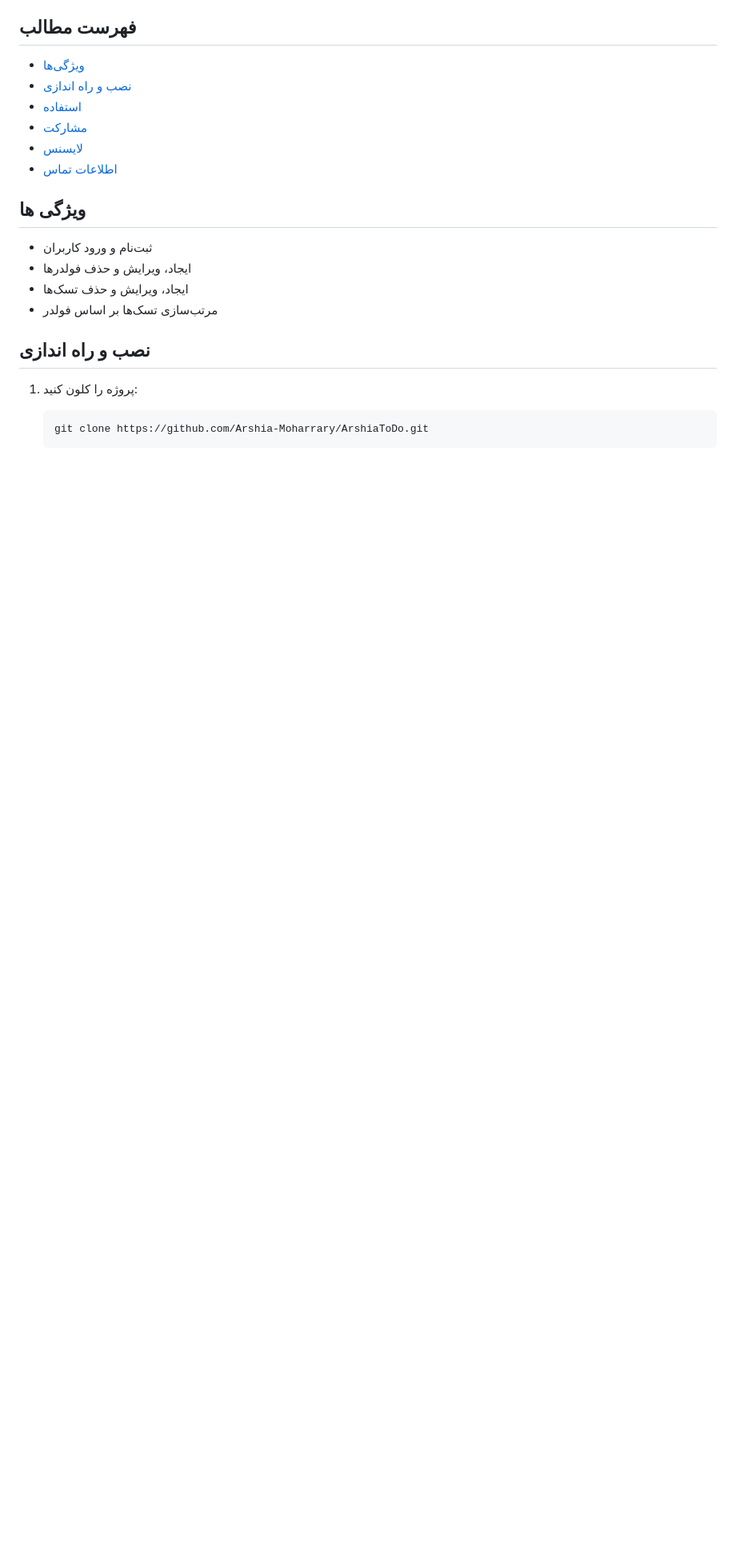
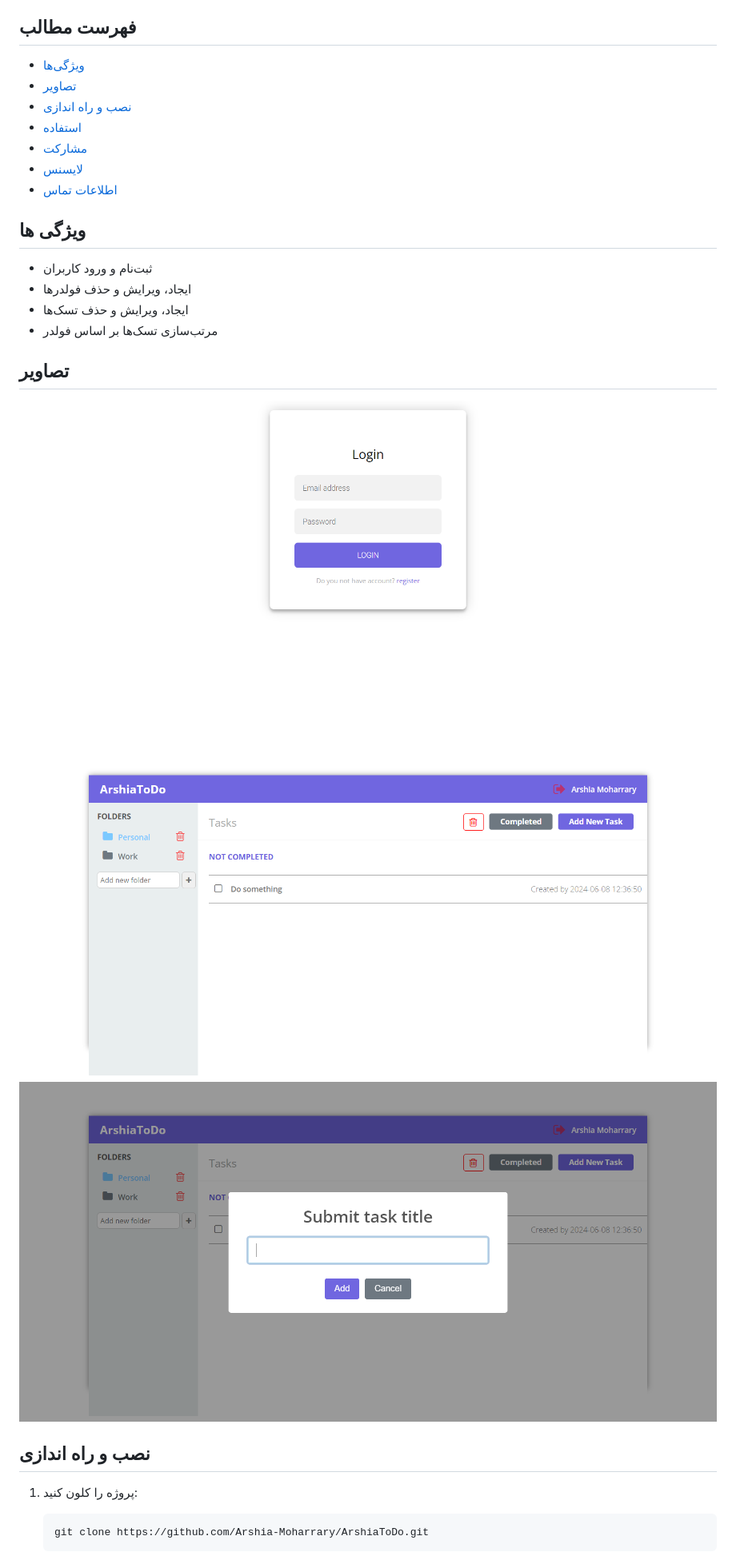
Before and after one commit to Arshia-Moharrary/ArshiaToDo, a Markdown page: README.md, the part around one of its changes. Shown at 80% size. Drawn GitHub-style; blank space fills up the shorter version.

```diff
--- a/README.md
+++ b/README.md
@@ -80,6 +87,7 @@ For any questions or suggestions, you can contact me at:
 
 ## فهرست مطالب
 - [ویژگی‌ها](#ویژگی-ها)
+- [تصاویر](#تصاویر)
 - [نصب و راه اندازی](#نصب-و-راه-اندازی)
 - [استفاده](#استفاده)
 - [مشارکت](#مشارکت)
@@ -92,6 +100,10 @@ For any questions or suggestions, you can contact me at:
 - ایجاد، ویرایش و حذف تسک‌ها
 - مرتب‌سازی تسک‌ها بر اساس فولدر
 
+## تصاویر
+![صغحه ورود](assets/media/image/screenshot1.png)
+![صفحه داشبورد](assets/media/image/screenshot2.png)
+![ایجاد تسک](assets/media/image/screenshot3.png)
 ## نصب و راه اندازی
 
 1. پروژه را کلون کنید:
```
Also changed, not shown: other parts of README.md (+7 -0 lines).
